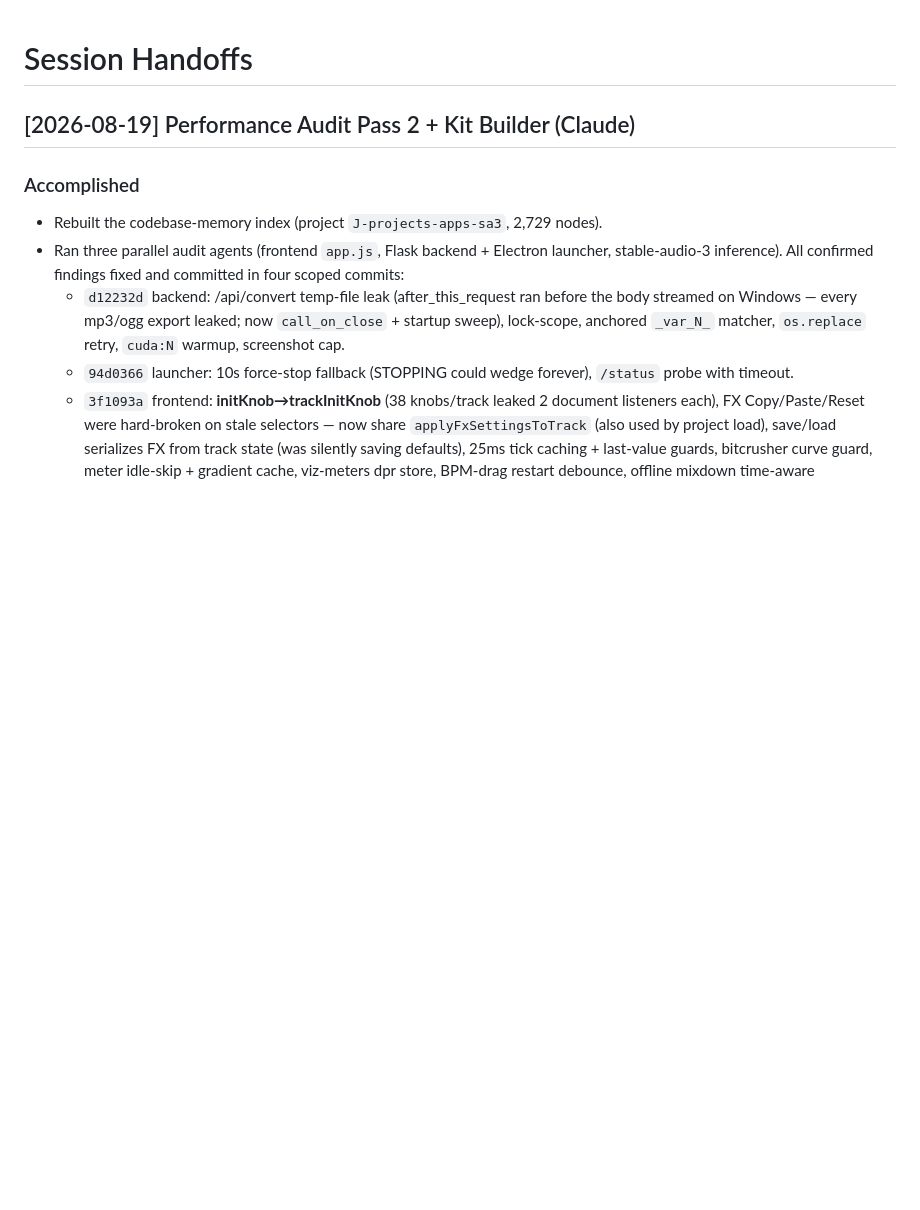
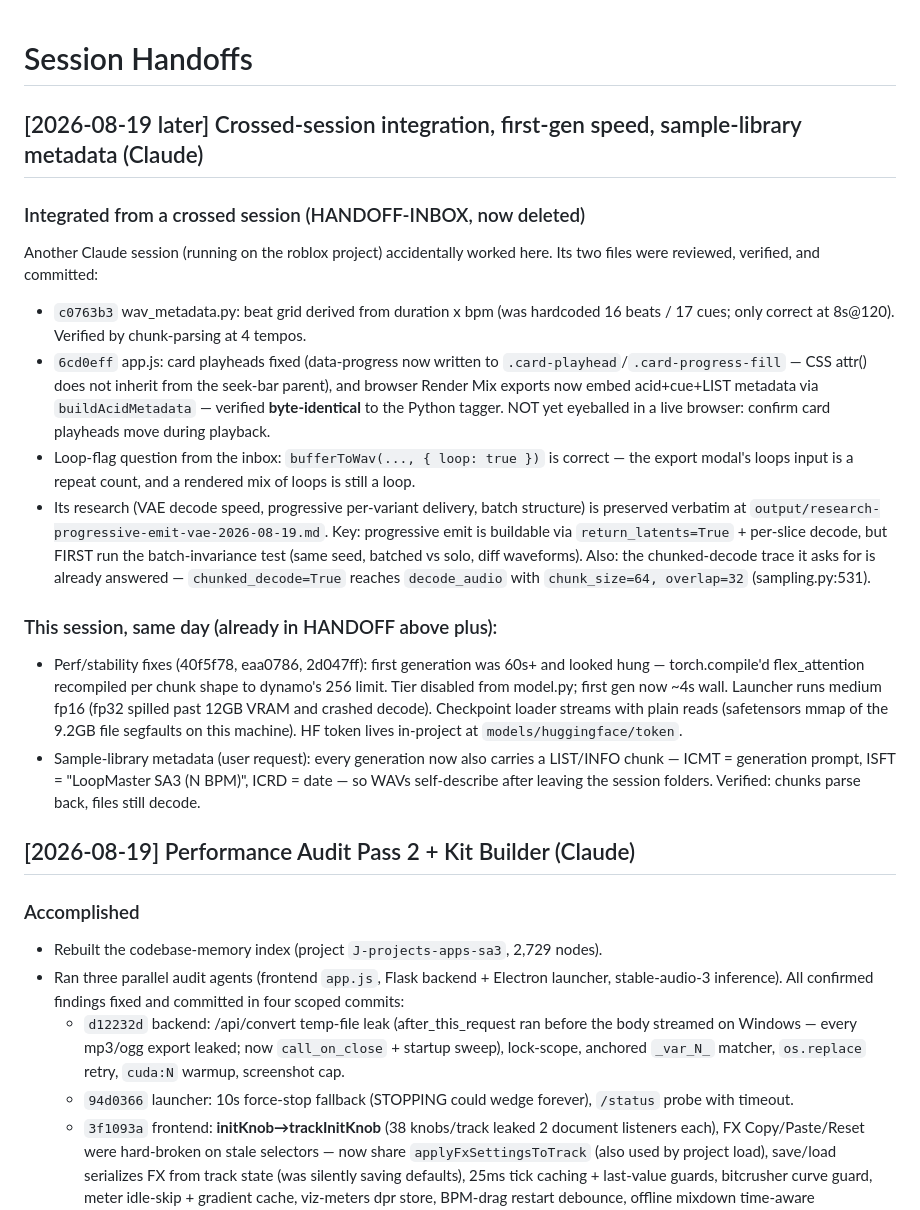
Before and after one commit to LevonFrench/LoopMasterSA, a Markdown page: HANDOFF.md, the part around the change. Rendered like a GitHub page; blank space fills up the shorter version.

Commit message:
docs: fold crossed-session inbox into HANDOFF; preserve research verbatim
Co-Authored-By: Claude Fable 5 <noreply@anthropic.com>

```diff
--- a/HANDOFF.md
+++ b/HANDOFF.md
@@ -1,4 +1,17 @@
 # Session Handoffs
+
+## [2026-08-19 later] Crossed-session integration, first-gen speed, sample-library metadata (Claude)
+
+### Integrated from a crossed session (HANDOFF-INBOX, now deleted)
+Another Claude session (running on the roblox project) accidentally worked here. Its two files were reviewed, verified, and committed:
+- `c0763b3` wav_metadata.py: beat grid derived from duration x bpm (was hardcoded 16 beats / 17 cues; only correct at 8s@120). Verified by chunk-parsing at 4 tempos.
+- `6cd0eff` app.js: card playheads fixed (data-progress now written to `.card-playhead`/`.card-progress-fill` — CSS attr() does not inherit from the seek-bar parent), and browser Render Mix exports now embed acid+cue+LIST metadata via `buildAcidMetadata` — verified **byte-identical** to the Python tagger. NOT yet eyeballed in a live browser: confirm card playheads move during playback.
+- Loop-flag question from the inbox: `bufferToWav(..., { loop: true })` is correct — the export modal's loops input is a repeat count, and a rendered mix of loops is still a loop.
+- Its research (VAE decode speed, progressive per-variant delivery, batch structure) is preserved verbatim at `output/research-progressive-emit-vae-2026-08-19.md`. Key: progressive emit is buildable via `return_latents=True` + per-slice decode, but FIRST run the batch-invariance test (same seed, batched vs solo, diff waveforms). Also: the chunked-decode trace it asks for is already answered — `chunked_decode=True` reaches `decode_audio` with `chunk_size=64, overlap=32` (sampling.py:531).
+
+### This session, same day (already in HANDOFF above plus):
+- Perf/stability fixes (40f5f78, eaa0786, 2d047ff): first generation was 60s+ and looked hung — torch.compile'd flex_attention recompiled per chunk shape to dynamo's 256 limit. Tier disabled from model.py; first gen now ~4s wall. Launcher runs medium fp16 (fp32 spilled past 12GB VRAM and crashed decode). Checkpoint loader streams with plain reads (safetensors mmap of the 9.2GB file segfaults on this machine). HF token lives in-project at `models/huggingface/token`.
+- Sample-library metadata (user request): every generation now also carries a LIST/INFO chunk — ICMT = generation prompt, ISFT = "LoopMaster SA3 (N BPM)", ICRD = date — so WAVs self-describe after leaving the session folders. Verified: chunks parse back, files still decode.
 
 ## [2026-08-19] Performance Audit Pass 2 + Kit Builder (Claude)
 
```
Also changed, not shown: output/research-progressive-emit-vae-2026-08-19.md (added, +149 -0 lines).
